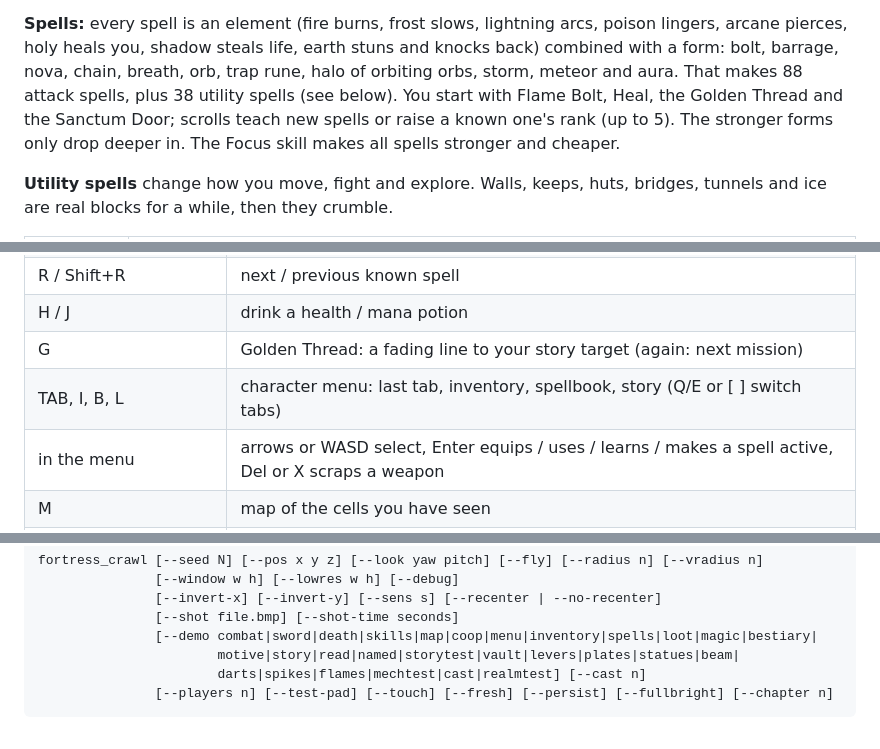
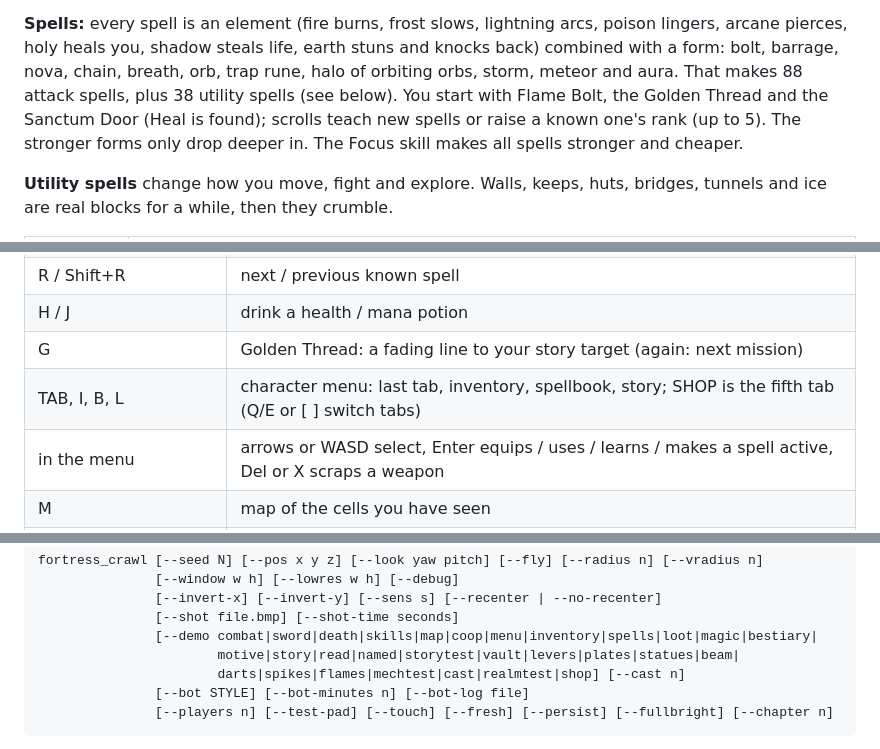
Before and after one commit to stbange/fortress_crawl, a Markdown page: README.md, 3 parts joined by grey strips. Drawn GitHub-style.

````diff
--- a/README.md
+++ b/README.md
@@ -177,7 +179,7 @@ or *Heavy*. Deeper finds are stronger. Spare weapons can be scrapped for gold.
 lingers, arcane pierces, holy heals you, shadow steals life, earth stuns and knocks back)
 combined with a form: bolt, barrage, nova, chain, breath, orb, trap rune, halo of orbiting
 orbs, storm, meteor and aura. That makes 88 attack spells, plus 38 utility spells (see
-below). You start with Flame Bolt, Heal, the Golden Thread and the Sanctum Door;
+below). You start with Flame Bolt, the Golden Thread and the Sanctum Door (Heal is found);
 scrolls teach new spells or raise a
 known one's rank (up to 5). The stronger forms only drop deeper in. The Focus skill makes all
 spells stronger and cheaper.
@@ -251,7 +256,7 @@ last and shows what is saved; *New characters* (press twice) deletes the save of
 | R / Shift+R | next / previous known spell |
 | H / J | drink a health / mana potion |
 | G | Golden Thread: a fading line to your story target (again: next mission) |
-| TAB, I, B, L | character menu: last tab, inventory, spellbook, story (Q/E or [ ] switch tabs) |
+| TAB, I, B, L | character menu: last tab, inventory, spellbook, story; SHOP is the fifth tab (Q/E or [ ] switch tabs) |
 | in the menu | arrows or WASD select, Enter equips / uses / learns / makes a spell active, Del or X scraps a weapon |
 | M | map of the cells you have seen |
 | Space, Shift, Ctrl | jump, sprint, crouch (you duck and crawl automatically in low tunnels) |
@@ -303,7 +308,8 @@ fortress_crawl [--seed N] [--pos x y z] [--look yaw pitch] [--fly] [--radius n]
                [--shot file.bmp] [--shot-time seconds]
                [--demo combat|sword|death|skills|map|coop|menu|inventory|spells|loot|magic|bestiary|
                        motive|story|read|named|storytest|vault|levers|plates|statues|beam|
-                       darts|spikes|flames|mechtest|cast|realmtest] [--cast n]
+                       darts|spikes|flames|mechtest|cast|realmtest|shop] [--cast n]
+               [--bot STYLE] [--bot-minutes n] [--bot-log file]
                [--players n] [--test-pad] [--touch] [--fresh] [--persist] [--fullbright] [--chapter n]
 ```
 
````
Also changed, not shown: other parts of README.md (+18 -4 lines), docs/PLAN.md (+2 -0 lines), docs/screenshots/shop.png (added).
